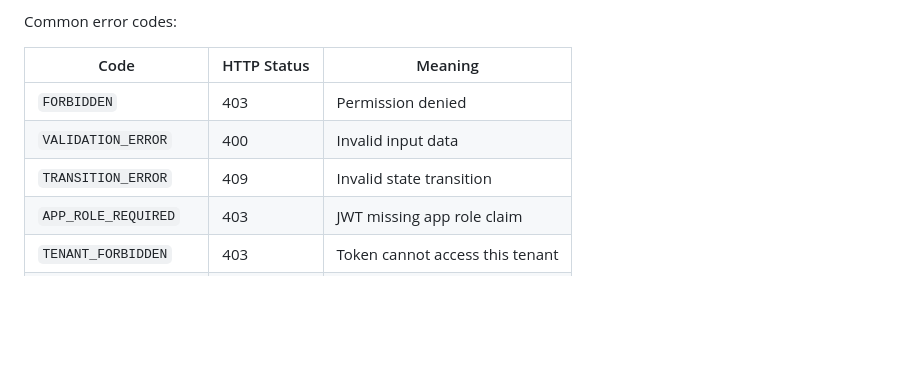
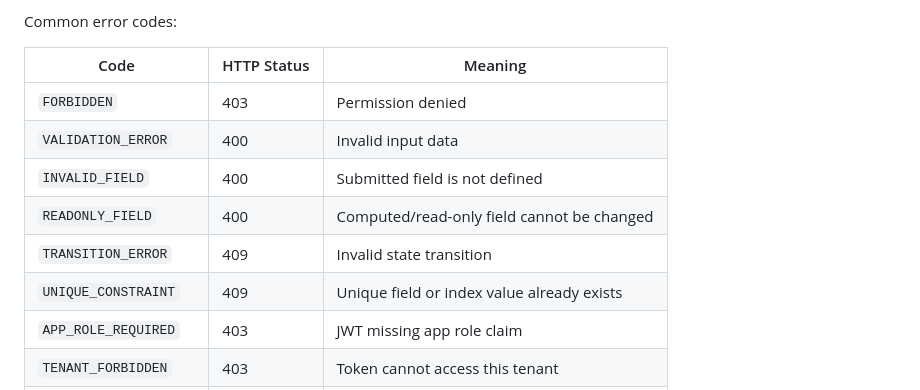
Before and after one commit to ubsefa/up2you-starter, a Markdown page: docs/api-reference.md, the part around the change. GitHub-like rendering; blank space fills up the shorter version.

```diff
--- a/docs/api-reference.md
+++ b/docs/api-reference.md
@@ -440,7 +440,10 @@ Common error codes:
 | --- | --- | --- |
 | `FORBIDDEN` | 403 | Permission denied |
 | `VALIDATION_ERROR` | 400 | Invalid input data |
+| `INVALID_FIELD` | 400 | Submitted field is not defined |
+| `READONLY_FIELD` | 400 | Computed/read-only field cannot be changed |
 | `TRANSITION_ERROR` | 409 | Invalid state transition |
+| `UNIQUE_CONSTRAINT` | 409 | Unique field or index value already exists |
 | `APP_ROLE_REQUIRED` | 403 | JWT missing app role claim |
 | `TENANT_FORBIDDEN` | 403 | Token cannot access this tenant |
 | `TENANT_CONFIG_ERROR` | 503 | Tenant configuration is invalid |
```
Also changed, not shown: docs/errors.md (+24 -0 lines).
